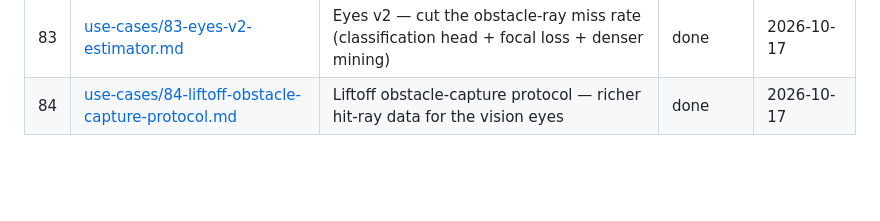
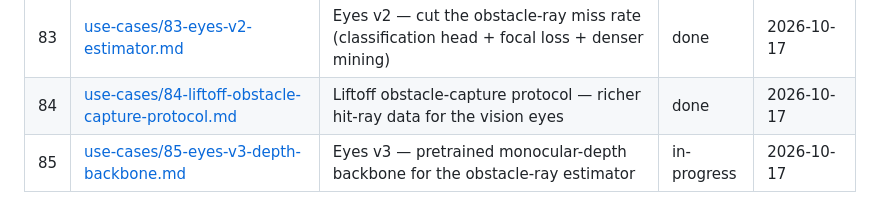
Before and after one commit to HaroldHormaechea/drone-fly, a Markdown page: USE_CASES.md, the part around the change. GitHub-like rendering; blank space fills up the shorter version.

Commit message:
UC-85: author use case (eyes v3 depth backbone); mark in-progress
Co-Authored-By: Claude Opus 4.8 <noreply@anthropic.com>

```diff
--- a/USE_CASES.md
+++ b/USE_CASES.md
@@ -94,3 +94,4 @@ Statuses:
 | 82 | [use-cases/82-obstacle-detection-70-input-connectome.md](use-cases/82-obstacle-detection-70-input-connectome.md) | Obstacle detection for the 70-input connectome — ray noise model + obstacle-avoidance retrain (sim-only) | done | 2026-10-16 |
 | 83 | [use-cases/83-eyes-v2-estimator.md](use-cases/83-eyes-v2-estimator.md) | Eyes v2 — cut the obstacle-ray miss rate (classification head + focal loss + denser mining) | done | 2026-10-17 |
 | 84 | [use-cases/84-liftoff-obstacle-capture-protocol.md](use-cases/84-liftoff-obstacle-capture-protocol.md) | Liftoff obstacle-capture protocol — richer hit-ray data for the vision eyes | done | 2026-10-17 |
+| 85 | [use-cases/85-eyes-v3-depth-backbone.md](use-cases/85-eyes-v3-depth-backbone.md) | Eyes v3 — pretrained monocular-depth backbone for the obstacle-ray estimator | in-progress | 2026-10-17 |
```
Also changed, not shown: use-cases/85-eyes-v3-depth-backbone.md (added, +33 -0 lines).
